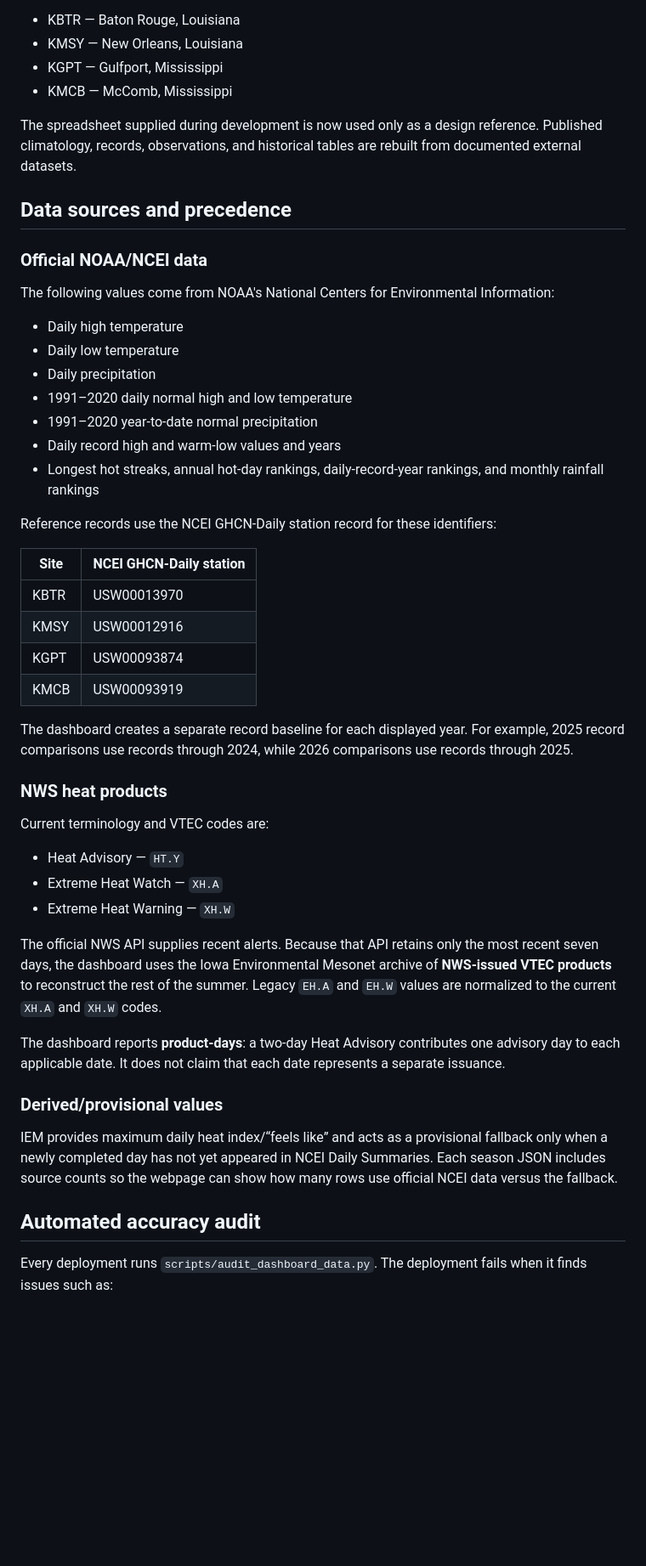
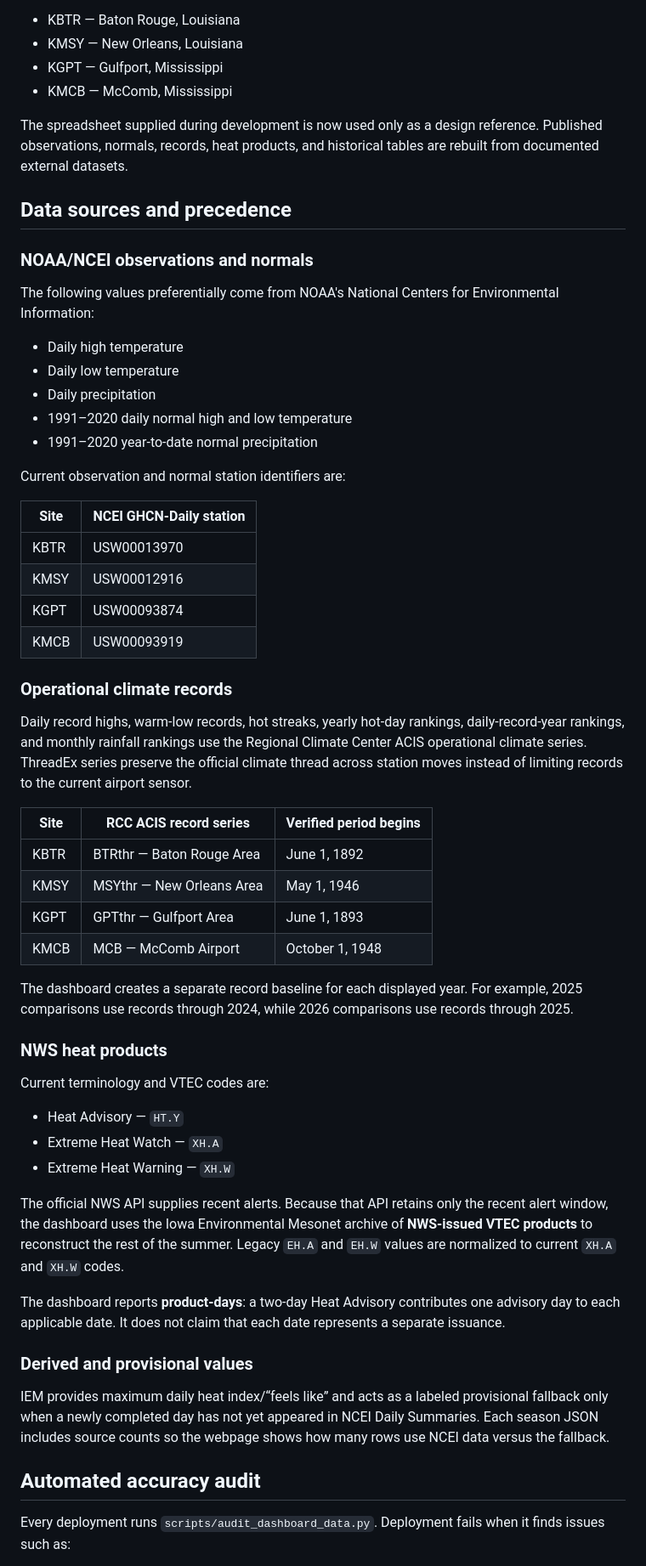
Before and after one commit to JacZerin24/lix-summer-climate-dashboard, a Markdown page: README.md, the part around one of its changes. Shown at 85% size. GitHub-like rendering; blank space fills up the shorter version.

Commit message:
docs: document NCEI observations and ACIS climate threads

```diff
--- a/README.md
+++ b/README.md
@@ -7,23 +7,21 @@ A responsive GitHub Pages dashboard for summer climate statistics at the four pr
 - KGPT — Gulfport, Mississippi
 - KMCB — McComb, Mississippi
 
-The spreadsheet supplied during development is now used only as a design reference. Published climatology, records, observations, and historical tables are rebuilt from documented external datasets.
+The spreadsheet supplied during development is now used only as a design reference. Published observations, normals, records, heat products, and historical tables are rebuilt from documented external datasets.
 
 ## Data sources and precedence
 
-### Official NOAA/NCEI data
+### NOAA/NCEI observations and normals
 
-The following values come from NOAA's National Centers for Environmental Information:
+The following values preferentially come from NOAA's National Centers for Environmental Information:
 
 - Daily high temperature
 - Daily low temperature
 - Daily precipitation
 - 1991–2020 daily normal high and low temperature
 - 1991–2020 year-to-date normal precipitation
-- Daily record high and warm-low values and years
-- Longest hot streaks, annual hot-day rankings, daily-record-year rankings, and monthly rainfall rankings
 
-Reference records use the NCEI GHCN-Daily station record for these identifiers:
+Current observation and normal station identifiers are:
 
 | Site | NCEI GHCN-Daily station |
 |---|---|
@@ -32,7 +30,18 @@ Reference records use the NCEI GHCN-Daily station record for these identifiers:
 | KGPT | USW00093874 |
 | KMCB | USW00093919 |
 
-The dashboard creates a separate record baseline for each displayed year. For example, 2025 record comparisons use records through 2024, while 2026 comparisons use records through 2025.
+### Operational climate records
+
+Daily record highs, warm-low records, hot streaks, yearly hot-day rankings, daily-record-year rankings, and monthly rainfall rankings use the Regional Climate Center ACIS operational climate series. ThreadEx series preserve the official climate thread across station moves instead of limiting records to the current airport sensor.
+
+| Site | RCC ACIS record series | Verified period begins |
+|---|---|---|
+| KBTR | BTRthr — Baton Rouge Area | June 1, 1892 |
+| KMSY | MSYthr — New Orleans Area | May 1, 1946 |
+| KGPT | GPTthr — Gulfport Area | June 1, 1893 |
+| KMCB | MCB — McComb Airport | October 1, 1948 |
+
+The dashboard creates a separate record baseline for each displayed year. For example, 2025 comparisons use records through 2024, while 2026 comparisons use records through 2025.
 
 ### NWS heat products
 
@@ -42,15 +51,15 @@ Current terminology and VTEC codes are:
 - Extreme Heat Watch — `XH.A`
 - Extreme Heat Warning — `XH.W`
 
-The official NWS API supplies recent alerts. Because that API retains only the most recent seven days, the dashboard uses the Iowa Environmental Mesonet archive of **NWS-issued VTEC products** to reconstruct the rest of the summer. Legacy `EH.A` and `EH.W` values are normalized to the current `XH.A` and `XH.W` codes.
+The official NWS API supplies recent alerts. Because that API retains only the recent alert window, the dashboard uses the Iowa Environmental Mesonet archive of **NWS-issued VTEC products** to reconstruct the rest of the summer. Legacy `EH.A` and `EH.W` values are normalized to current `XH.A` and `XH.W` codes.
 
 The dashboard reports **product-days**: a two-day Heat Advisory contributes one advisory day to each applicable date. It does not claim that each date represents a separate issuance.
 
-### Derived/provisional values
+### Derived and provisional values
 
-IEM provides maximum daily heat index/“feels like” and acts as a provisional fallback only when a newly completed day has not yet appeared in NCEI Daily Summaries. Each season JSON includes source counts so the webpage can show how many rows use official NCEI data versus the fallback.
+IEM provides maximum daily heat index/“feels like” and acts as a labeled provisional fallback only when a newly completed day has not yet appeared in NCEI Daily Summaries. Each season JSON includes source counts so the webpage shows how many rows use NCEI data versus the fallback.
 
 ## Automated accuracy audit
 
-Every deployment runs `scripts/audit_dashboard_data.py`. The deployment fails when it finds issues such as:
+Every deployment runs `scripts/audit_dashboard_data.py`. Deployment fails when it finds issues such as:
 
```
Also changed, not shown: other parts of README.md (+13 -11 lines).
